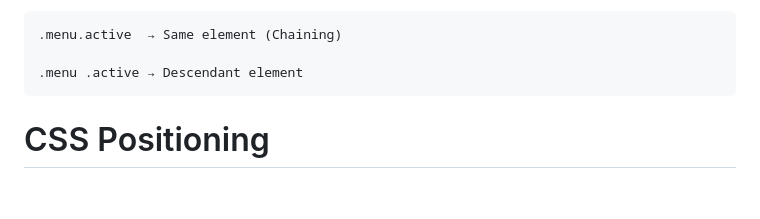
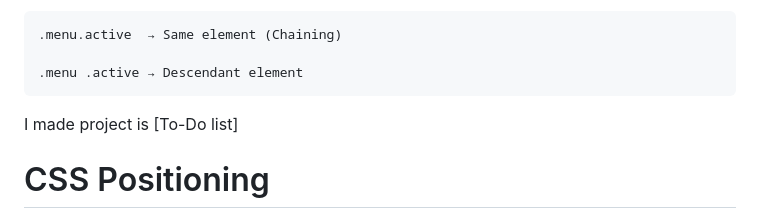
Before and after one commit to Vishnupriya609/webdevelopement, a Markdown page: Day 8/Notes.md, the part around the change. GitHub-like rendering; blank space fills up the shorter version.

````diff
--- a/Day 8/Notes.md
+++ b/Day 8/Notes.md
@@ -316,6 +316,9 @@ Descendant  Chaining
 .menu .active → Descendant element
 ```
 
+
+I made project is [To-Do list]
+
 # CSS Positioning
 
 The `position` property determines how an element is positioned on a webpage.
````
